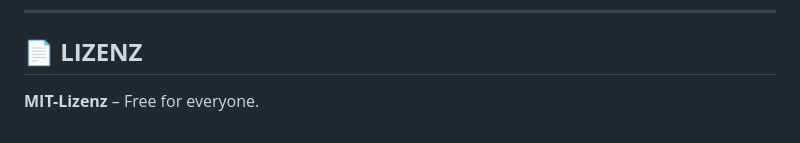
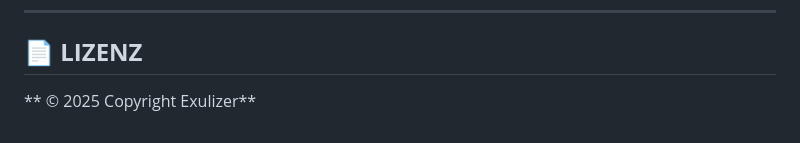
Before and after one commit to Exulizer/Backup_Pro, a Markdown page: README.md, the part around the change. Drawn GitHub-style.

Commit message:
Update copyright notice in README.md

```diff
--- a/README.md
+++ b/README.md
@@ -96,4 +96,4 @@ Dank des intelligenten Launchers ist das Aktualisieren kinderleicht:
 
 ## **📄 LIZENZ**
 
-**MIT-Lizenz** – Free for everyone.
+** © 2025 Copyright Exulizer**
```
